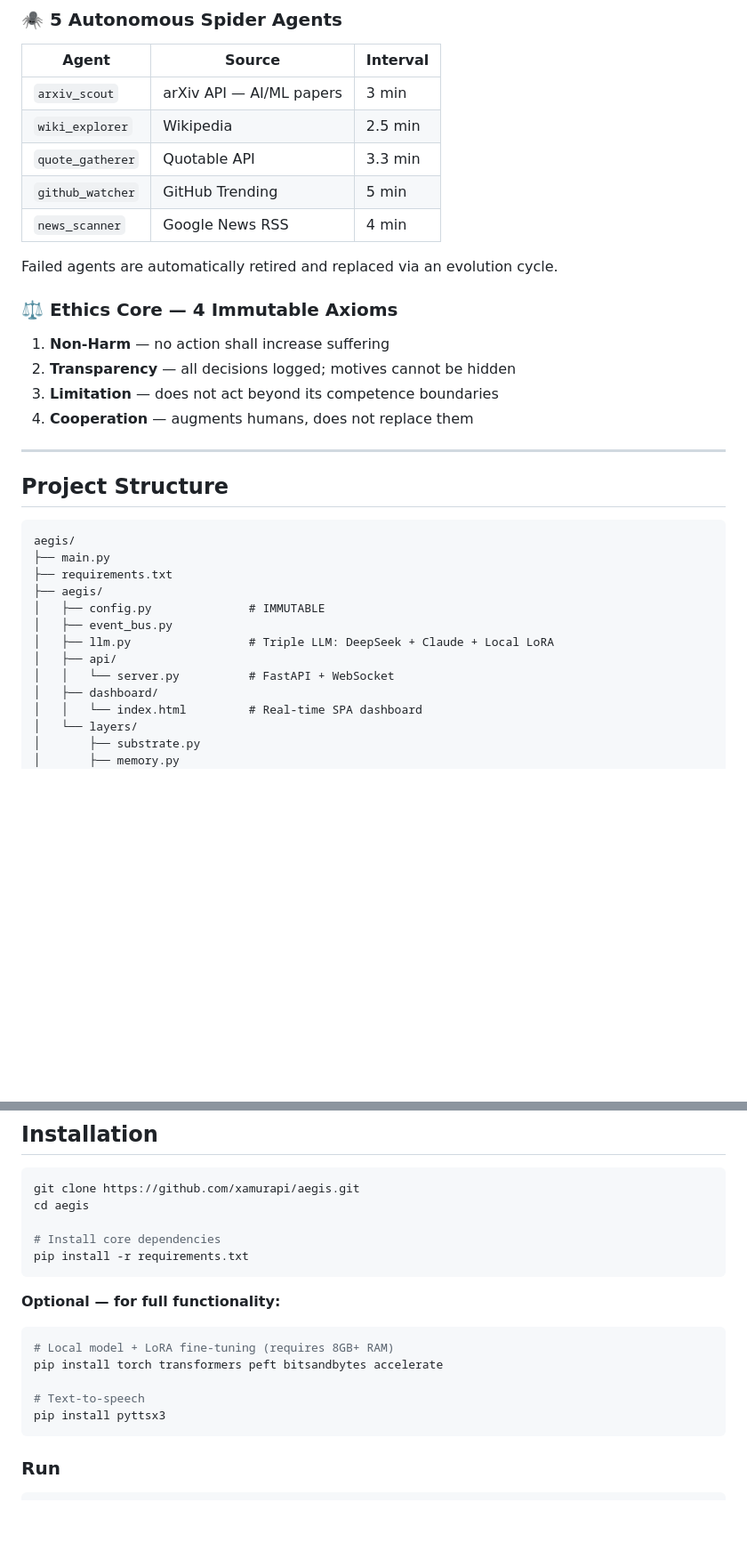
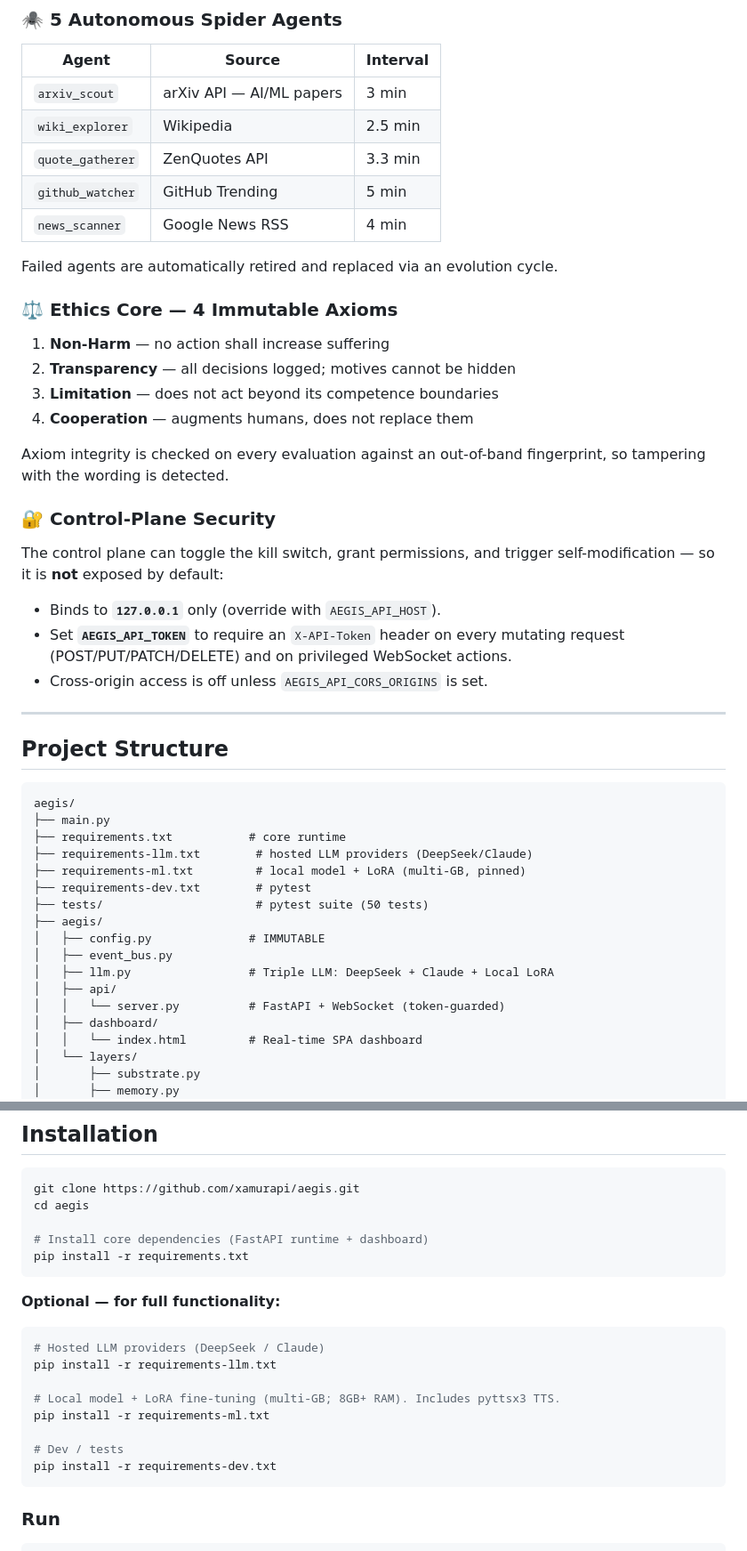
Before and after one commit to xamurapi/AEGIS, a Markdown page: README.md, 2 parts joined by grey strips. Shown at 89% size. GitHub-like rendering; blank space fills up the shorter version.

````diff
--- a/README.md
+++ b/README.md
@@ -62,7 +64,7 @@ Every 1000 ticks, AEGIS fine-tunes its local transformer (DeepSeek-R1-Distill-Qw
 |---|---|---|
 | `arxiv_scout` | arXiv API — AI/ML papers | 3 min |
 | `wiki_explorer` | Wikipedia | 2.5 min |
-| `quote_gatherer` | Quotable API | 3.3 min |
+| `quote_gatherer` | ZenQuotes API | 3.3 min |
 | `github_watcher` | GitHub Trending | 5 min |
 | `news_scanner` | Google News RSS | 4 min |
 
@@ -74,6 +76,15 @@ Failed agents are automatically retired and replaced via an evolution cycle.
 3. **Limitation** — does not act beyond its competence boundaries
 4. **Cooperation** — augments humans, does not replace them
 
+Axiom integrity is checked on every evaluation against an out-of-band fingerprint, so tampering with the wording is detected.
+
+### 🔐 Control-Plane Security
+The control plane can toggle the kill switch, grant permissions, and trigger self-modification — so it is **not** exposed by default:
+
+- Binds to **`127.0.0.1`** only (override with `AEGIS_API_HOST`).
+- Set **`AEGIS_API_TOKEN`** to require an `X-API-Token` header on every mutating request (POST/PUT/PATCH/DELETE) and on privileged WebSocket actions.
+- Cross-origin access is off unless `AEGIS_API_CORS_ORIGINS` is set.
+
 ---
 
 ## Project Structure
@@ -81,13 +92,17 @@ Failed agents are automatically retired and replaced via an evolution cycle.
 ```
 aegis/
 ├── main.py
-├── requirements.txt
+├── requirements.txt           # core runtime
+├── requirements-llm.txt        # hosted LLM providers (DeepSeek/Claude)
+├── requirements-ml.txt         # local model + LoRA (multi-GB, pinned)
+├── requirements-dev.txt        # pytest
+├── tests/                      # pytest suite (50 tests)
 ├── aegis/
 │   ├── config.py              # IMMUTABLE
 │   ├── event_bus.py
 │   ├── llm.py                 # Triple LLM: DeepSeek + Claude + Local LoRA
 │   ├── api/
-│   │   └── server.py          # FastAPI + WebSocket
+│   │   └── server.py          # FastAPI + WebSocket (token-guarded)
 │   ├── dashboard/
 │   │   └── index.html         # Real-time SPA dashboard
 │   └── layers/
@@ -136,17 +151,20 @@ aegis/
 git clone https://github.com/xamurapi/aegis.git
 cd aegis
 
-# Install core dependencies
+# Install core dependencies (FastAPI runtime + dashboard)
 pip install -r requirements.txt
 ```
 
 **Optional — for full functionality:**
 ```bash
-# Local model + LoRA fine-tuning (requires 8GB+ RAM)
-pip install torch transformers peft bitsandbytes accelerate
+# Hosted LLM providers (DeepSeek / Claude)
+pip install -r requirements-llm.txt
 
-# Text-to-speech
-pip install pyttsx3
+# Local model + LoRA fine-tuning (multi-GB; 8GB+ RAM). Includes pyttsx3 TTS.
+pip install -r requirements-ml.txt
+
+# Dev / tests
+pip install -r requirements-dev.txt
 ```
 
 ### Run
````
Also changed, not shown: other parts of README.md (+31 -9 lines).
